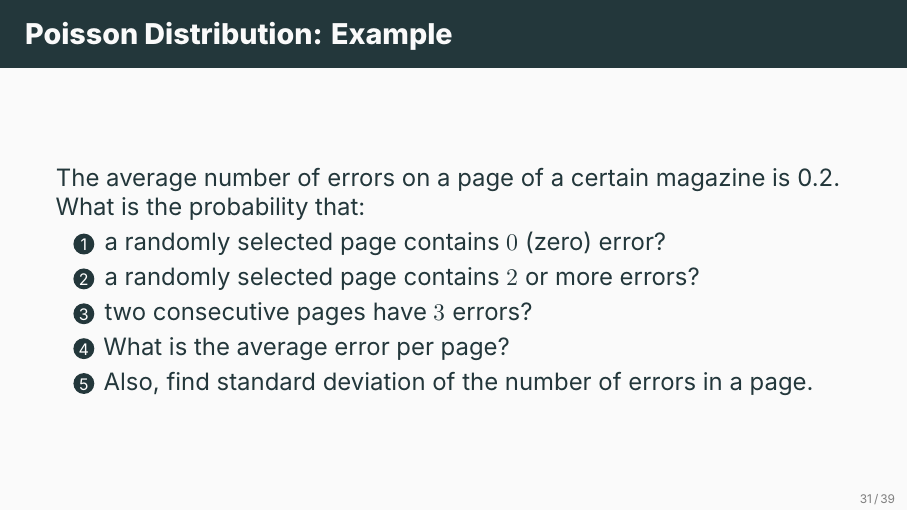
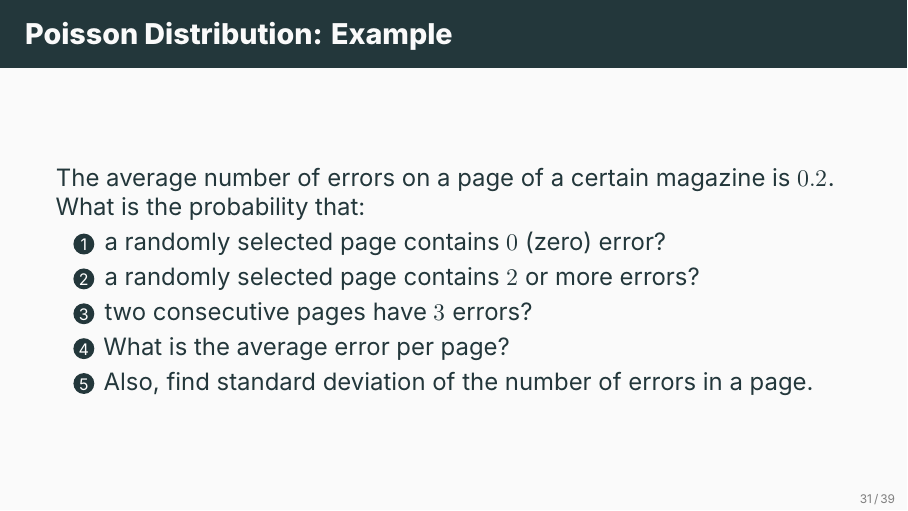
Before and after one commit to ami-null/intro-stats, LaTeX slides (05_random-variable-and-prob-dist/05_random-variable-and-prob-dist.tex): page 37 of 48. Compiled offline with XeLaTeX; a missing font is replaced by an installed copy or a similar font.

Commit message:
minor change

```diff
--- a/05_random-variable-and-prob-dist/05_random-variable-and-prob-dist.tex
+++ b/05_random-variable-and-prob-dist/05_random-variable-and-prob-dist.tex
@@ -492,7 +492,7 @@ MCQ randomly (without knowing the correct answers)
 
 
 	\begin{frame}{Poisson Distribution: Example}
-		The average number of errors on a page of a certain magazine is 0.2. What is the probability that:
+		The average number of errors on a page of a certain magazine is $0.2$. What is the probability that:
 		\begin{enumerate}
 			\item a randomly selected page contains $0$ (zero) error?
 			\item a randomly selected page contains $2$ or more errors?
```
Also changed, not shown: 05_random-variable-and-prob-dist/05_random-variable-and-prob-dist.pdf.
